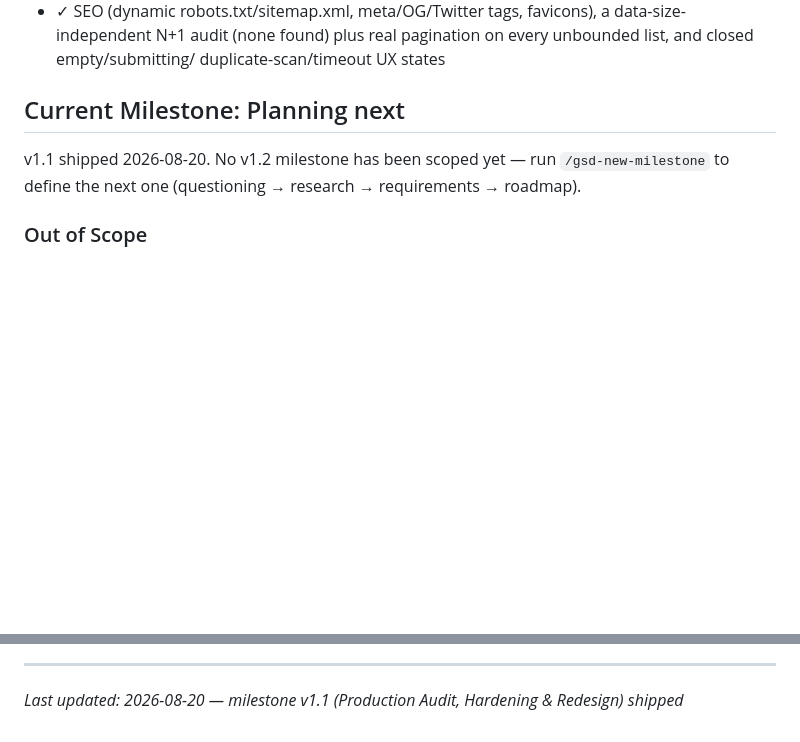
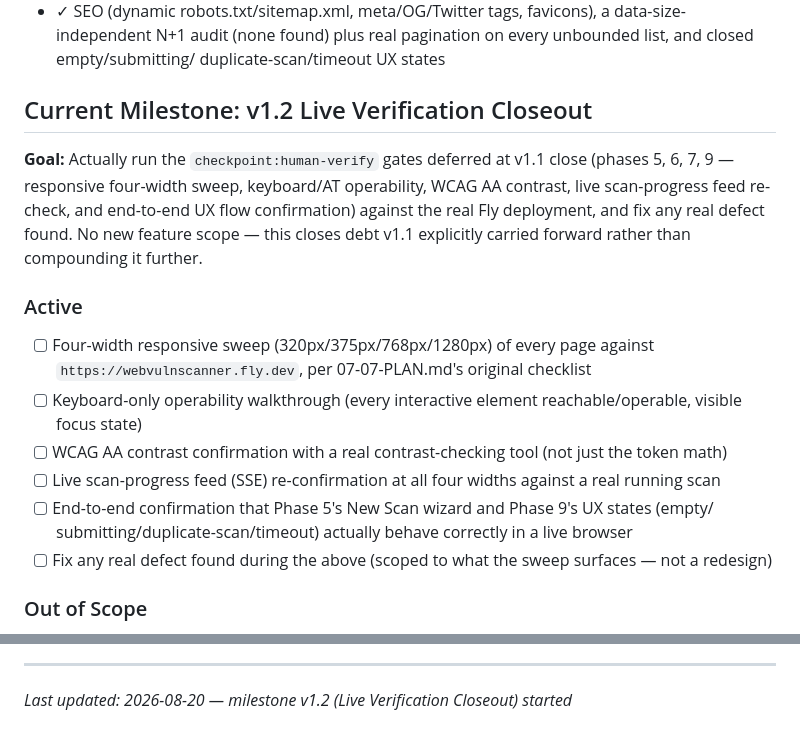
Before and after one commit to Ayomide1450/WebVulnScanner, a Markdown page: .planning/PROJECT.md, 2 parts joined by grey strips. Drawn GitHub-style; blank space fills up the shorter version.

```diff
--- a/.planning/PROJECT.md
+++ b/.planning/PROJECT.md
@@ -73,10 +73,26 @@ weakening its safety guarantees to become a general attack tool.
   N+1 audit (none found) plus real pagination on every unbounded list, and closed empty/submitting/
   duplicate-scan/timeout UX states
 
-## Current Milestone: Planning next
+## Current Milestone: v1.2 Live Verification Closeout
 
-v1.1 shipped 2026-08-20. No v1.2 milestone has been scoped yet — run `/gsd-new-milestone` to
-define the next one (questioning → research → requirements → roadmap).
+**Goal:** Actually run the `checkpoint:human-verify` gates deferred at v1.1 close (phases 5, 6, 7,
+9 — responsive four-width sweep, keyboard/AT operability, WCAG AA contrast, live scan-progress
+feed re-check, and end-to-end UX flow confirmation) against the real Fly deployment, and fix any
+real defect found. No new feature scope — this closes debt v1.1 explicitly carried forward rather
+than compounding it further.
+
+### Active
+
+- [ ] Four-width responsive sweep (320px/375px/768px/1280px) of every page against
+      `https://webvulnscanner.fly.dev`, per 07-07-PLAN.md's original checklist
+- [ ] Keyboard-only operability walkthrough (every interactive element reachable/operable, visible
+      focus state)
+- [ ] WCAG AA contrast confirmation with a real contrast-checking tool (not just the token math)
+- [ ] Live scan-progress feed (SSE) re-confirmation at all four widths against a real running scan
+- [ ] End-to-end confirmation that Phase 5's New Scan wizard and Phase 9's UX states (empty/
+      submitting/duplicate-scan/timeout) actually behave correctly in a live browser
+- [ ] Fix any real defect found during the above (scoped to what the sweep surfaces — not a
+      redesign)
 
 ### Out of Scope
 
@@ -190,4 +206,4 @@ This document evolves at phase transitions and milestone boundaries.
 4. Update Context with current state
 
 ---
-*Last updated: 2026-08-20 — milestone v1.1 (Production Audit, Hardening & Redesign) shipped*
+*Last updated: 2026-08-20 — milestone v1.2 (Live Verification Closeout) started*
```
Also changed, not shown: .planning/STATE.md (+12 -16 lines).
